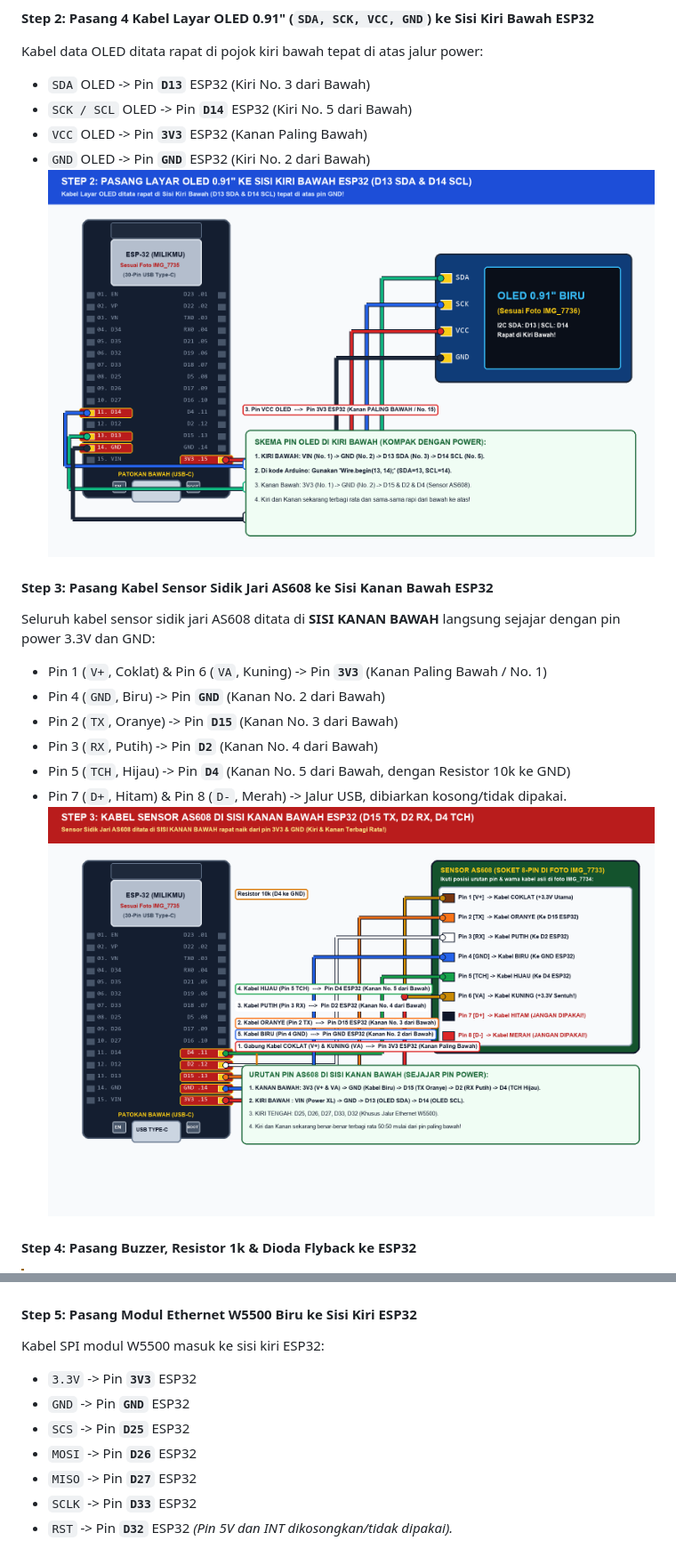
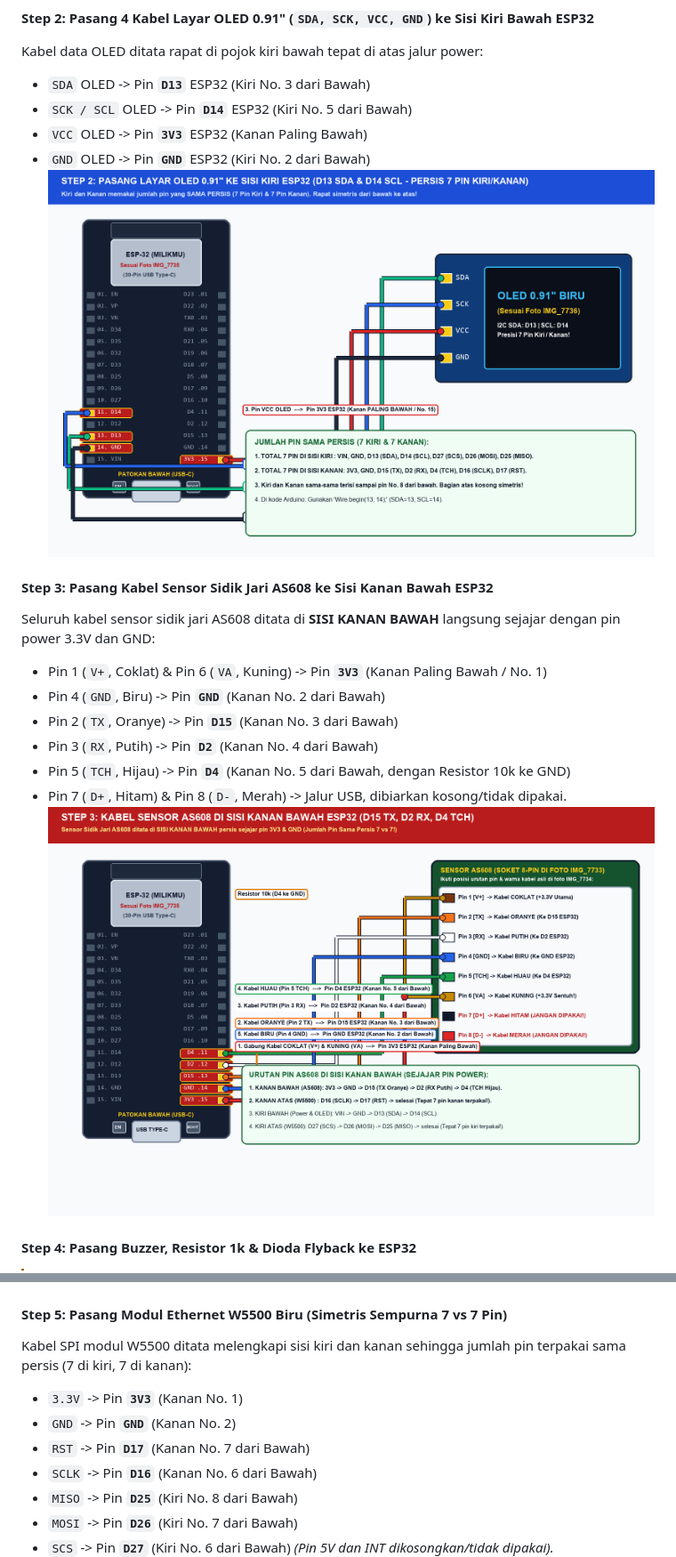
Before and after one commit to piw45/mesin-absensi-poe, a Markdown page: README.md, 2 parts joined by grey strips. Shown at 89% size. Rendered like a GitHub page; pictures changed too: step2_wiring_oled.png, step3_wiring_fingerprint_as608.png.

Commit message:
refactor: seimbangkan pinout persis 7 pin kiri vs 7 pin kanan dari bawah ke atas

```diff
--- a/README.md
+++ b/README.md
@@ -253,15 +253,15 @@ Seluruh kabel sensor sidik jari AS608 ditata di **SISI KANAN BAWAH** langsung se
 > - **Jika menggunakan Active Buzzer 3.3V:** Bisa langsung dihubungkan: Pin `D14` -> Resistor 1k -> Kaki (+) Buzzer, dan Kaki (-) Buzzer ke `GND`. Gelang perak dioda flyback menghadap ke kaki (+).
 ![Step 4 Wiring Buzzer](step4_wiring_buzzer.png)
 
-#### Step 5: Pasang Modul Ethernet W5500 Biru ke Sisi Kiri ESP32
-Kabel SPI modul W5500 masuk ke sisi kiri ESP32:
-- `3.3V` -> Pin **`3V3`** ESP32
-- `GND`  -> Pin **`GND`** ESP32
-- `SCS`  -> Pin **`D25`** ESP32
-- `MOSI` -> Pin **`D26`** ESP32
-- `MISO` -> Pin **`D27`** ESP32
-- `SCLK` -> Pin **`D33`** ESP32
-- `RST`  -> Pin **`D32`** ESP32
+#### Step 5: Pasang Modul Ethernet W5500 Biru (Simetris Sempurna 7 vs 7 Pin)
+Kabel SPI modul W5500 ditata melengkapi sisi kiri dan kanan sehingga jumlah pin terpakai sama persis (7 di kiri, 7 di kanan):
+- `3.3V` -> Pin **`3V3`** (Kanan No. 1)
+- `GND`  -> Pin **`GND`** (Kanan No. 2)
+- `RST`  -> Pin **`D17`** (Kanan No. 7 dari Bawah)
+- `SCLK` -> Pin **`D16`** (Kanan No. 6 dari Bawah)
+- `MISO` -> Pin **`D25`** (Kiri No. 8 dari Bawah)
+- `MOSI` -> Pin **`D26`** (Kiri No. 7 dari Bawah)
+- `SCS`  -> Pin **`D27`** (Kiri No. 6 dari Bawah)
 *(Pin 5V dan INT dikosongkan/tidak dipakai).*
 ![Step 5 Wiring W5500](step5_wiring_w5500.png)
 
```
Also changed, not shown: other parts of README.md (+7 -7 lines), 1 other file.
